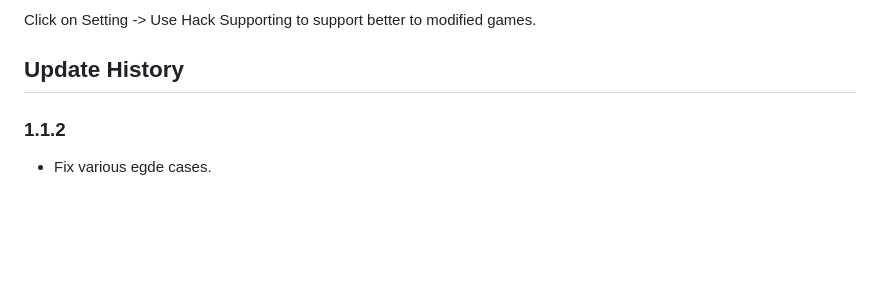
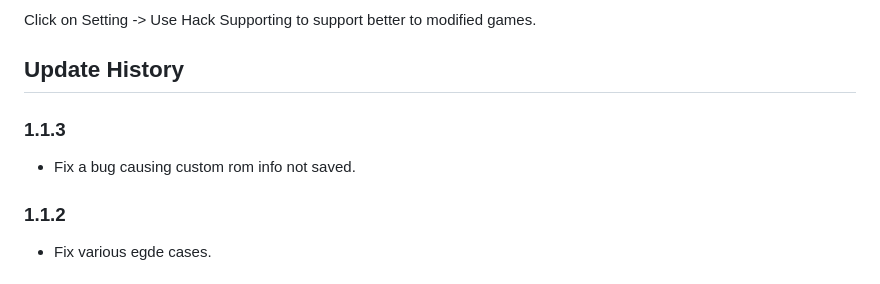
Before and after one commit to kseptuple/WarpSearch, a Markdown page: README.md, the part around the change. Drawn GitHub-style; blank space fills up the shorter version.

```diff
--- a/README.md
+++ b/README.md
@@ -40,6 +40,8 @@
 
 
 ## Update History
+ ### 1.1.3
+ * Fix a bug causing custom rom info not saved.
  ### 1.1.2
  * Fix various egde cases.
  ### 1.1.1
```
